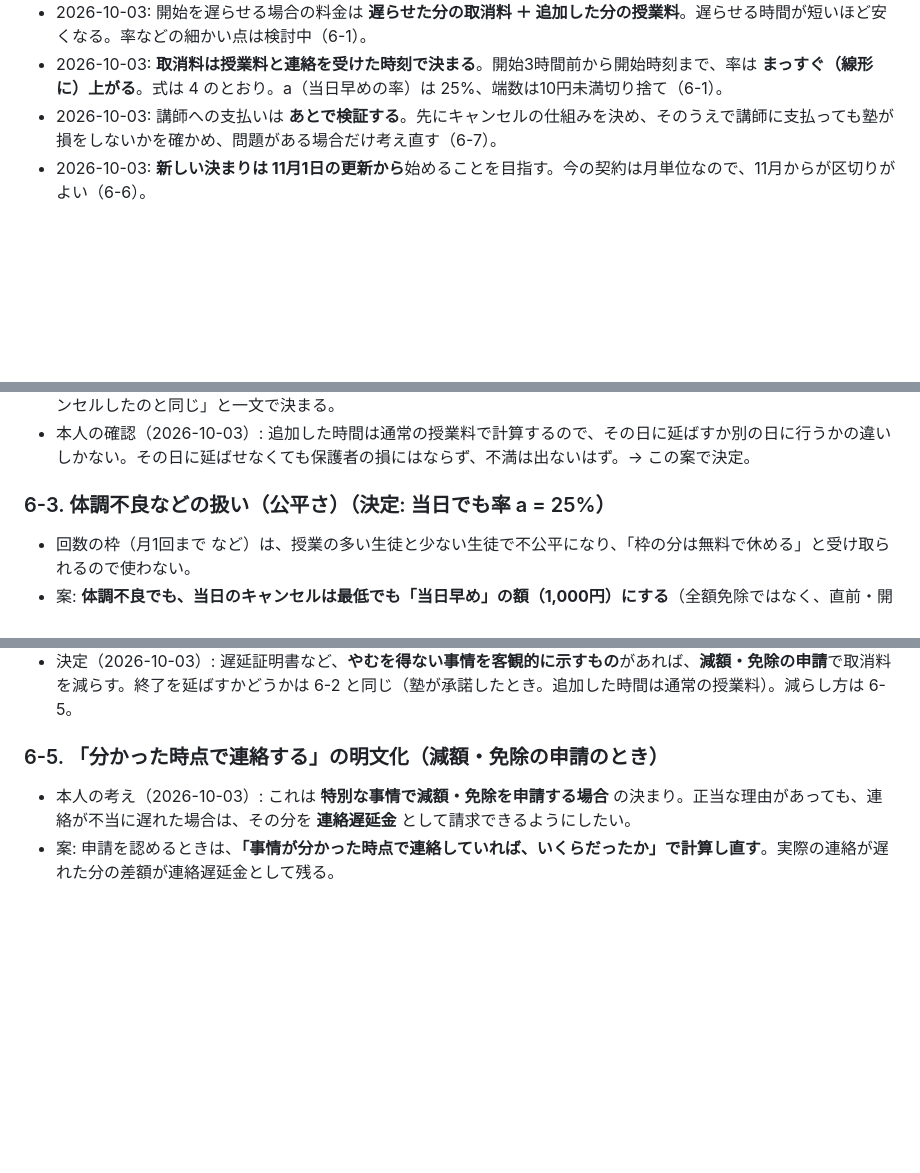
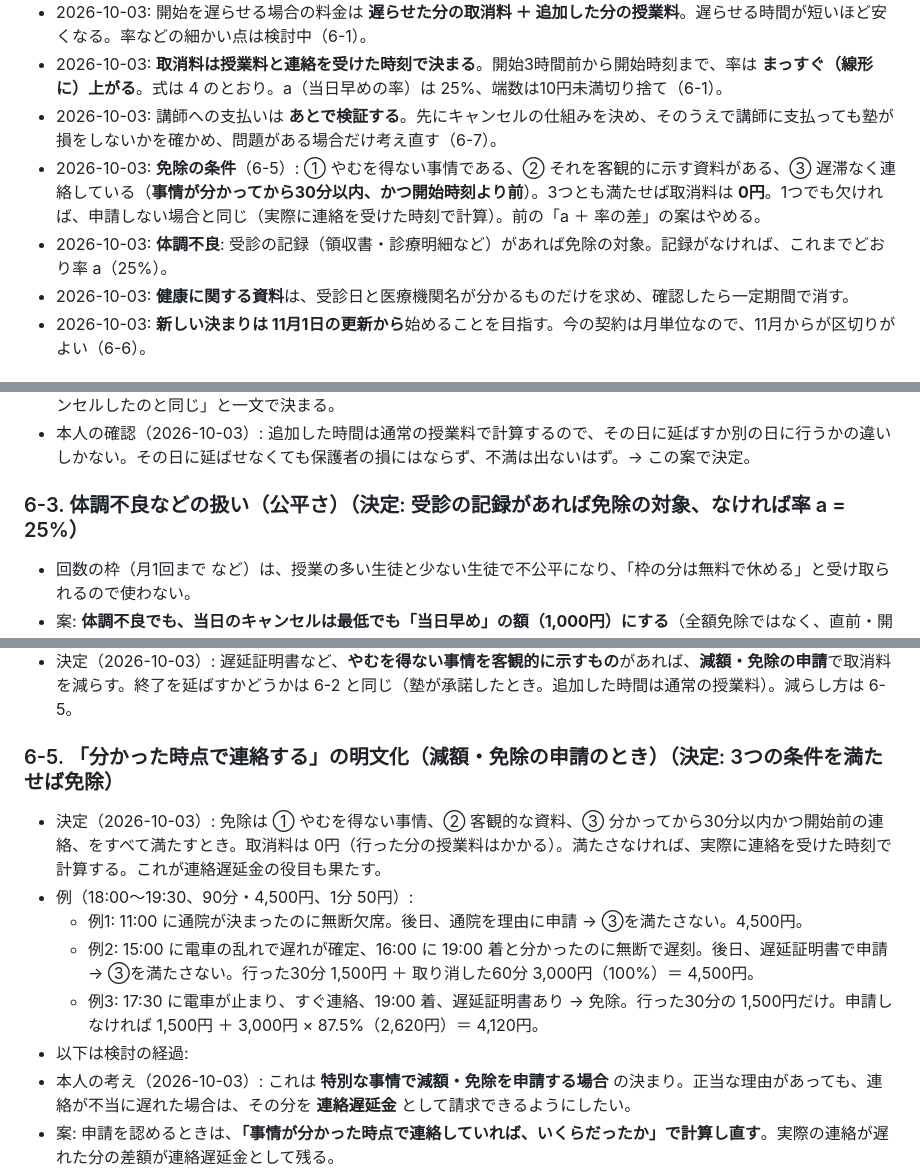
Before and after one commit to mugilives-max/stepwise-eisu, a Markdown page: docs/CANCELLATION_POLICY_DESIGN.md, 3 parts joined by grey strips. Rendered like a GitHub page; blank space fills up the shorter version.

Commit message:
docs: cancellation design - waiver conditions (unavoidable, proof, notice within 30 min), illness with visit record, health data handling
Co-Authored-By: Claude Opus 5.5 <noreply@anthropic.com>

```diff
--- a/docs/CANCELLATION_POLICY_DESIGN.md
+++ b/docs/CANCELLATION_POLICY_DESIGN.md
@@ -63,6 +63,9 @@
 - 2026-10-03: 開始を遅らせる場合の料金は **遅らせた分の取消料 ＋ 追加した分の授業料**。遅らせる時間が短いほど安くなる。率などの細かい点は検討中（6-1）。
 - 2026-10-03: **取消料は授業料と連絡を受けた時刻で決まる**。開始3時間前から開始時刻まで、率は **まっすぐ（線形に）上がる**。式は 4 のとおり。a（当日早めの率）は 25%、端数は10円未満切り捨て（6-1）。
 - 2026-10-03: 講師への支払いは **あとで検証する**。先にキャンセルの仕組みを決め、そのうえで講師に支払っても塾が損をしないかを確かめ、問題がある場合だけ考え直す（6-7）。
+- 2026-10-03: **免除の条件**（6-5）: ① やむを得ない事情である、② それを客観的に示す資料がある、③ 遅滞なく連絡している（**事情が分かってから30分以内、かつ開始時刻より前**）。3つとも満たせば取消料は **0円**。1つでも欠ければ、申請しない場合と同じ（実際に連絡を受けた時刻で計算）。前の「a ＋ 率の差」の案はやめる。
+- 2026-10-03: **体調不良**: 受診の記録（領収書・診療明細など）があれば免除の対象。記録がなければ、これまでどおり率 a（25%）。
+- 2026-10-03: **健康に関する資料**は、受診日と医療機関名が分かるものだけを求め、確認したら一定期間で消す。
 - 2026-10-03: **新しい決まりは 11月1日の更新から**始めることを目指す。今の契約は月単位なので、11月からが区切りがよい（6-6）。
 
 ## 6. まだ決めていないこと（考え方と案）
@@ -84,7 +87,7 @@
 - こうすると「遅らせられない日」の判断を一つずつ規約に書かなくてよい。「承諾されなければ、連絡した時点でキャンセルしたのと同じ」と一文で決まる。
 - 本人の確認（2026-10-03）: 追加した時間は通常の授業料で計算するので、その日に延ばすか別の日に行うかの違いしかない。その日に延ばせなくても保護者の損にはならず、不満は出ないはず。→ この案で決定。
 
-### 6-3. 体調不良などの扱い（公平さ）（決定: 当日でも率 a = 25%）
+### 6-3. 体調不良などの扱い（公平さ）（決定: 受診の記録があれば免除の対象、なければ率 a = 25%）
 - 回数の枠（月1回まで など）は、授業の多い生徒と少ない生徒で不公平になり、「枠の分は無料で休める」と受け取られるので使わない。
 - 案: **体調不良でも、当日のキャンセルは最低でも「当日早め」の額（1,000円）にする**（全額免除ではなく、直前・開始後の分を軽くするだけ）。保護者からの連絡があることを条件にする。
 - **全額免除は限られた場合だけ**: 事故・災害・忌引・学校保健安全法による出席停止の感染症 など。可能なら証明（診断書・登校停止の書類など）を求める。
@@ -95,7 +98,13 @@
 - 大きな遅れ（例 15分以上）は、**遅延証明書（鉄道会社のサイトのデジタル版でよい）**を保護者ページから送ってもらうことを条件に、遅刻の扱いを軽くする（例: 塾の都合がつけば終了を延長する、または遅れた分を減額）。
 - 決定（2026-10-03）: 遅延証明書など、**やむを得ない事情を客観的に示すもの**があれば、**減額・免除の申請**で取消料を減らす。終了を延ばすかどうかは 6-2 と同じ（塾が承諾したとき。追加した時間は通常の授業料）。減らし方は 6-5。
 
-### 6-5. 「分かった時点で連絡する」の明文化（減額・免除の申請のとき）
+### 6-5. 「分かった時点で連絡する」の明文化（減額・免除の申請のとき）（決定: 3つの条件を満たせば免除）
+- 決定（2026-10-03）: 免除は ① やむを得ない事情、② 客観的な資料、③ 分かってから30分以内かつ開始前の連絡、をすべて満たすとき。取消料は 0円（行った分の授業料はかかる）。満たさなければ、実際に連絡を受けた時刻で計算する。これが連絡遅延金の役目も果たす。
+- 例（18:00〜19:30、90分・4,500円、1分 50円）:
+  - 例1: 11:00 に通院が決まったのに無断欠席。後日、通院を理由に申請 → ③を満たさない。4,500円。
+  - 例2: 15:00 に電車の乱れで遅れが確定、16:00 に 19:00 着と分かったのに無断で遅刻。後日、遅延証明書で申請 → ③を満たさない。行った30分 1,500円 ＋ 取り消した60分 3,000円（100%）＝ 4,500円。
+  - 例3: 17:30 に電車が止まり、すぐ連絡、19:00 着、遅延証明書あり → 免除。行った30分の 1,500円だけ。申請しなければ 1,500円 ＋ 3,000円 × 87.5%（2,620円）＝ 4,120円。
+- 以下は検討の経過:
 - 本人の考え（2026-10-03）: これは **特別な事情で減額・免除を申請する場合** の決まり。正当な理由があっても、連絡が不当に遅れた場合は、その分を **連絡遅延金** として請求できるようにしたい。
 - 案: 申請を認めるときは、**「事情が分かった時点で連絡していれば、いくらだったか」で計算し直す**。実際の連絡が遅れた分の差額が連絡遅延金として残る。
 - 案（2026-10-03 改。検討中）: **「何分を失ったか」は事情（電車・病気）による。「どれだけ急だったか」（率）は連絡の時刻による**。この2つを分ける。
```
